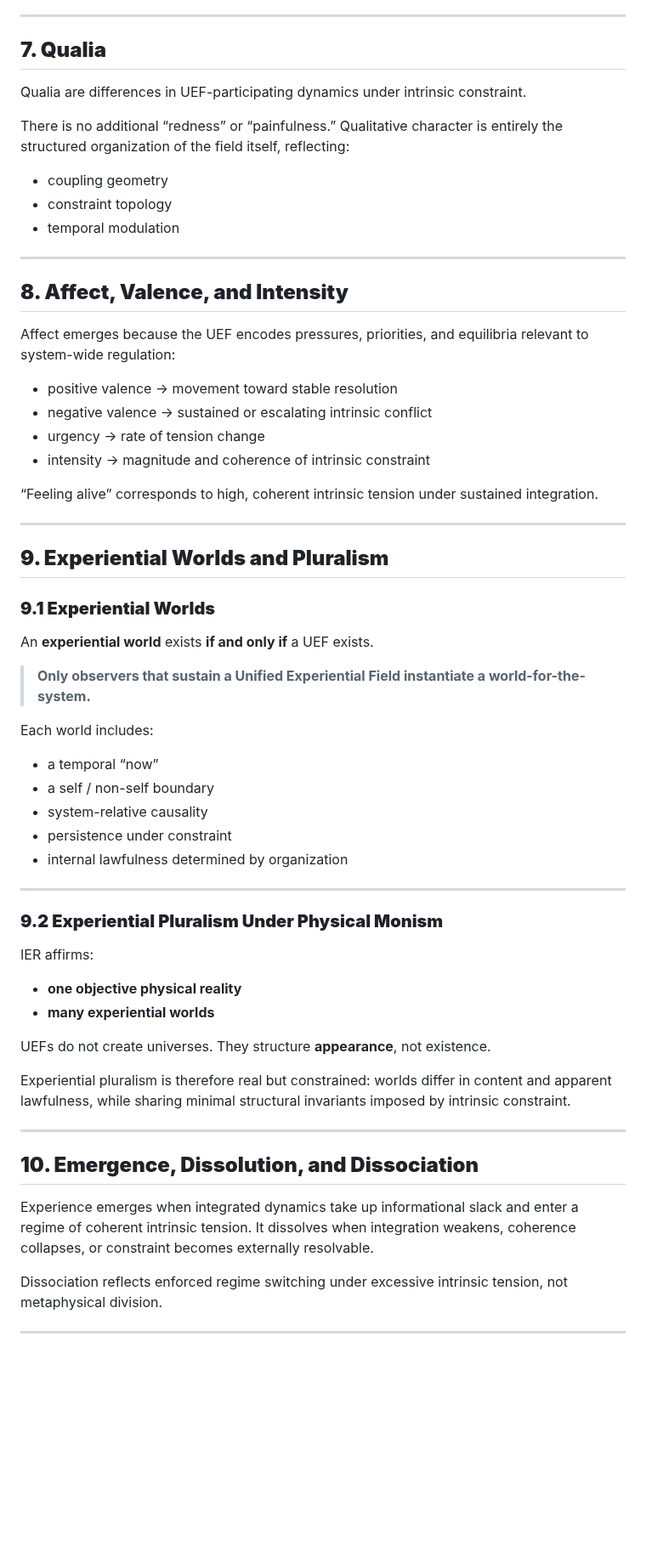
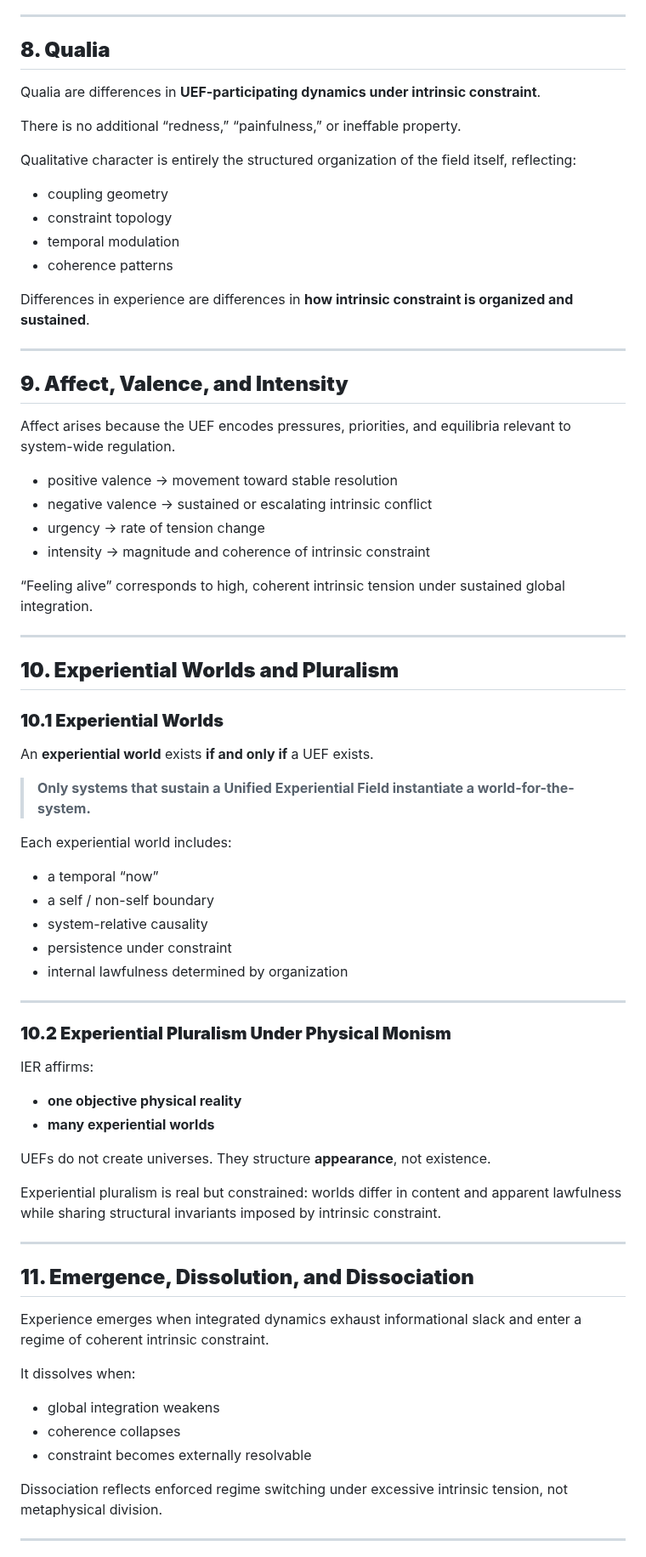
Before and after one commit to mlehotay/ier, a Markdown page: IER/IER-theory.md, the part around one of its changes. Shown at 85% size. Rendered like a GitHub page; blank space fills up the shorter version.

```diff
--- a/IER/IER-theory.md
+++ b/IER/IER-theory.md
@@ -159,40 +212,45 @@ This rule explains dissociation, dreaming, attentional collapse, and regime swit
 
 ---
 
-## **7. Qualia**
+## **8. Qualia**
 
-Qualia are differences in UEF-participating dynamics under intrinsic constraint.
+Qualia are differences in **UEF-participating dynamics under intrinsic constraint**.
 
-There is no additional “redness” or “painfulness.” Qualitative character is entirely the structured organization of the field itself, reflecting:
+There is no additional “redness,” “painfulness,” or ineffable property.
+
+Qualitative character is entirely the structured organization of the field itself, reflecting:
 
 * coupling geometry
 * constraint topology
 * temporal modulation
+* coherence patterns
+
+Differences in experience are differences in **how intrinsic constraint is organized and sustained**.
 
 ---
 
-## **8. Affect, Valence, and Intensity**
+## **9. Affect, Valence, and Intensity**
 
-Affect emerges because the UEF encodes pressures, priorities, and equilibria relevant to system-wide regulation:
+Affect arises because the UEF encodes pressures, priorities, and equilibria relevant to system-wide regulation.
 
 * positive valence → movement toward stable resolution
 * negative valence → sustained or escalating intrinsic conflict
 * urgency → rate of tension change
 * intensity → magnitude and coherence of intrinsic constraint
 
-“Feeling alive” corresponds to high, coherent intrinsic tension under sustained integration.
+“Feeling alive” corresponds to high, coherent intrinsic tension under sustained global integration.
 
 ---
 
-## **9. Experiential Worlds and Pluralism**
+## **10. Experiential Worlds and Pluralism**
 
-### **9.1 Experiential Worlds**
+### **10.1 Experiential Worlds**
 
 An **experiential world** exists **if and only if** a UEF exists.
 
-> **Only observers that sustain a Unified Experiential Field instantiate a world-for-the-system.**
+> **Only systems that sustain a Unified Experiential Field instantiate a world-for-the-system.**
 
-Each world includes:
+Each experiential world includes:
 
 * a temporal “now”
 * a self / non-self boundary
@@ -202,7 +260,7 @@ Each world includes:
 
 ---
 
-### **9.2 Experiential Pluralism Under Physical Monism**
+### **10.2 Experiential Pluralism Under Physical Monism**
 
 IER affirms:
 
@@ -211,13 +269,19 @@ IER affirms:
 
 UEFs do not create universes. They structure **appearance**, not existence.
 
-Experiential pluralism is therefore real but constrained: worlds differ in content and apparent lawfulness, while sharing minimal structural invariants imposed by intrinsic constraint.
+Experiential pluralism is real but constrained: worlds differ in content and apparent lawfulness while sharing structural invariants imposed by intrinsic constraint.
 
 ---
 
-## **10. Emergence, Dissolution, and Dissociation**
+## **11. Emergence, Dissolution, and Dissociation**
 
-Experience emerges when integrated dynamics take up informational slack and enter a regime of coherent intrinsic tension. It dissolves when integration weakens, coherence collapses, or constraint becomes externally resolvable.
+Experience emerges when integrated dynamics exhaust informational slack and enter a regime of coherent intrinsic constraint.
+
+It dissolves when:
+
+* global integration weakens
+* coherence collapses
+* constraint becomes externally resolvable
 
 Dissociation reflects enforced regime switching under excessive intrinsic tension, not metaphysical division.
 
```
Also changed, not shown: other parts of IER/IER-theory.md (+98 -40 lines), IER/IER-ethics.md (added, +325 -0 lines).
